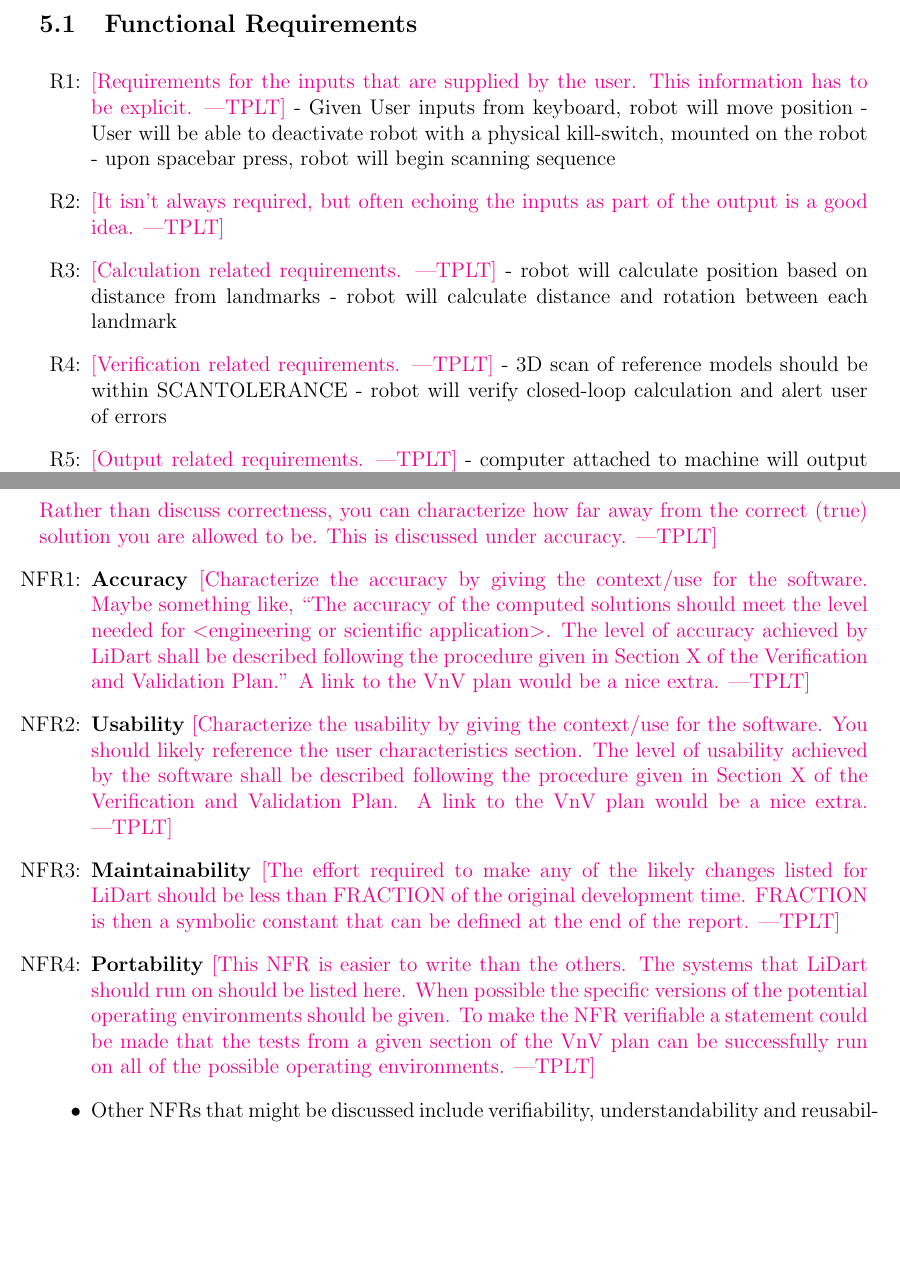
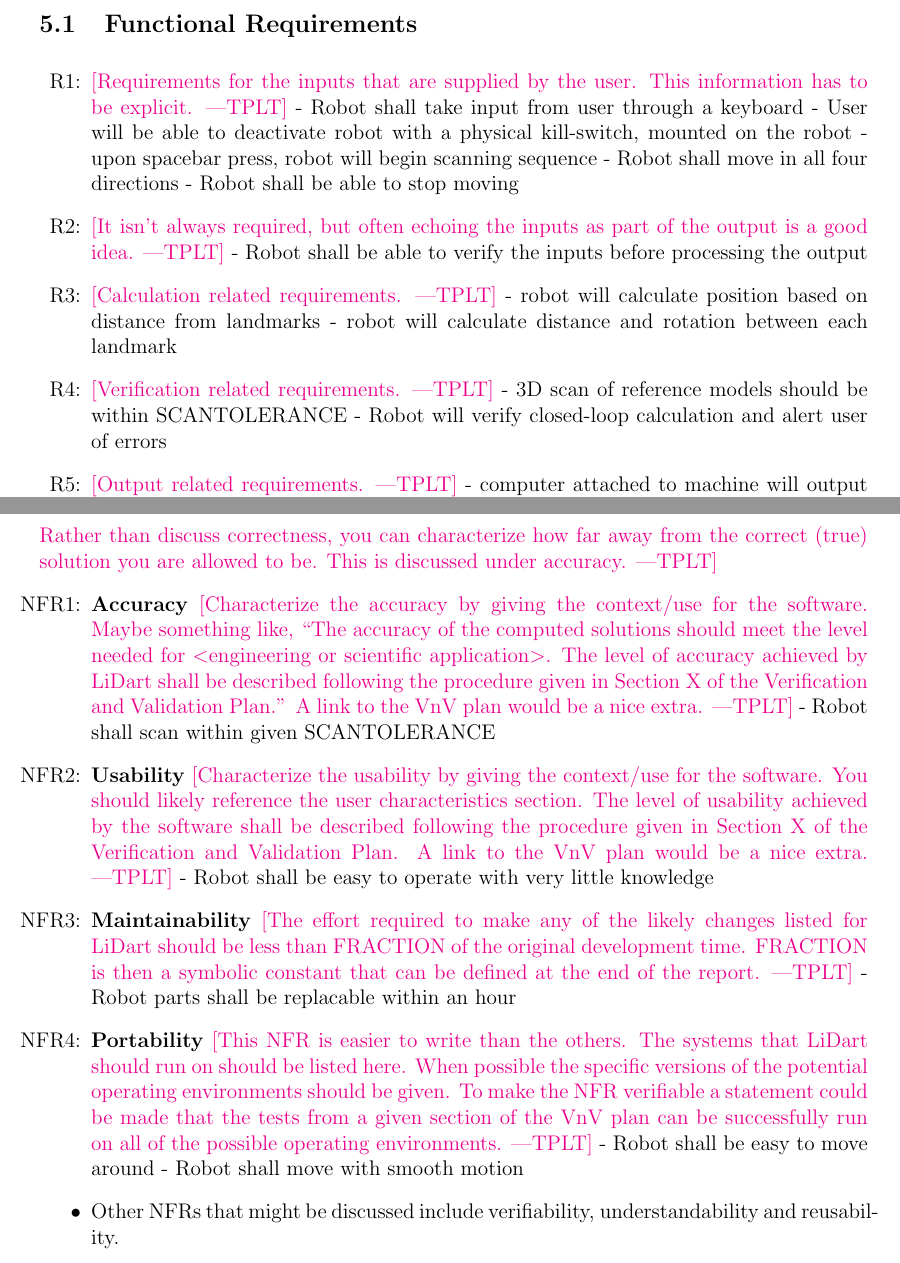
Before and after one commit to mac-casellaj/LiDart, a LaTeX document (docs/SRS/SRS.tex): two parts of pages 24 and 25 of 31, joined at a grey line, cut so that both start at the same text, the shorter picture padded with empty space. Compiled offline with pdfLaTeX.

Commit message:
Adding Requirements
Adding requirements to section 5

```diff
--- a/docs/SRS/SRS.tex
+++ b/docs/SRS/SRS.tex
@@ -1116,13 +1116,16 @@ qualities that the software is expected to exhibit.
 \item[R\refstepcounter{reqnum}\thereqnum \label{R_Inputs}:] \plt{Requirements
     for the inputs that are supplied by the user.  This information has to be
     explicit.}
-    - Given User inputs from keyboard, robot will move position
+    - Robot shall take input from user through a keyboard
     - User will be able to deactivate robot with a physical kill-switch, mounted on the robot
     - upon spacebar press, robot will begin scanning sequence
+    - Robot shall move in all four directions
+    - Robot shall be able to stop moving
 
 \item[R\refstepcounter{reqnum}\thereqnum \label{R_OutputInputs}:] \plt{It isn't
     always required, but often echoing the inputs as part of the output is a
     good idea.}
+    - Robot shall be able to verify the inputs before processing the output
 
 \item[R\refstepcounter{reqnum}\thereqnum \label{R_Calculate}:] \plt{Calculation
     related requirements.}
@@ -1132,7 +1135,7 @@ qualities that the software is expected to exhibit.
 \item[R\refstepcounter{reqnum}\thereqnum \label{R_VerifyOutput}:]
   \plt{Verification related requirements.}
   - 3D scan of reference models should be within SCANTOLERANCE
-  - robot will verify closed-loop calculation and alert user of errors
+  - Robot will verify closed-loop calculation and alert user of errors
 
 \item[R\refstepcounter{reqnum}\thereqnum \label{R_Output}:] \plt{Output related
     requirements.}
@@ -1174,6 +1177,7 @@ be covered in the Verification and Validation document.}
     application$>$.  The level of accuracy achieved by \progname{} shall be
     described following the procedure given in Section~X of the Verification and
     Validation Plan.''  A link to the VnV plan would be a nice extra.}
+    - Robot shall scan within given SCANTOLERANCE
 
 \item[NFR\refstepcounter{nfrnum}\thenfrnum \label{NFR_Usability}:] \textbf{Usability}
   \plt{Characterize the usability by giving the context/use for the software.
@@ -1181,12 +1185,14 @@ be covered in the Verification and Validation document.}
     usability achieved by the software shall be described following the
     procedure given in Section~X of the Verification and Validation Plan.  A
     link to the VnV plan would be a nice extra.}
+    - Robot shall be easy to operate with very little knowledge
 
 \item[NFR\refstepcounter{nfrnum}\thenfrnum \label{NFR_Maintainability}:]
   \textbf{Maintainability} \plt{The effort required to make any of the likely
     changes listed for \progname{} should be less than FRACTION of the original
     development time.  FRACTION is then a symbolic constant that can be defined
     at the end of the report.}
+    - Robot parts shall be replacable within an hour
 
 \item[NFR\refstepcounter{nfrnum}\thenfrnum \label{NFR_Portability}:]
   \textbf{Portability} \plt{This NFR is easier to write than the others.  The
@@ -1195,6 +1201,8 @@ be covered in the Verification and Validation document.}
     given.  To make the NFR verifiable a statement could be made that the tests
     from a given section of the VnV plan can be successfully run on all of the
     possible operating environments.}
+    - Robot shall be easy to move around
+    - Robot shall move with smooth motion
 
 \item Other NFRs that might be discussed include verifiability,
   understandability and reusability.
```
